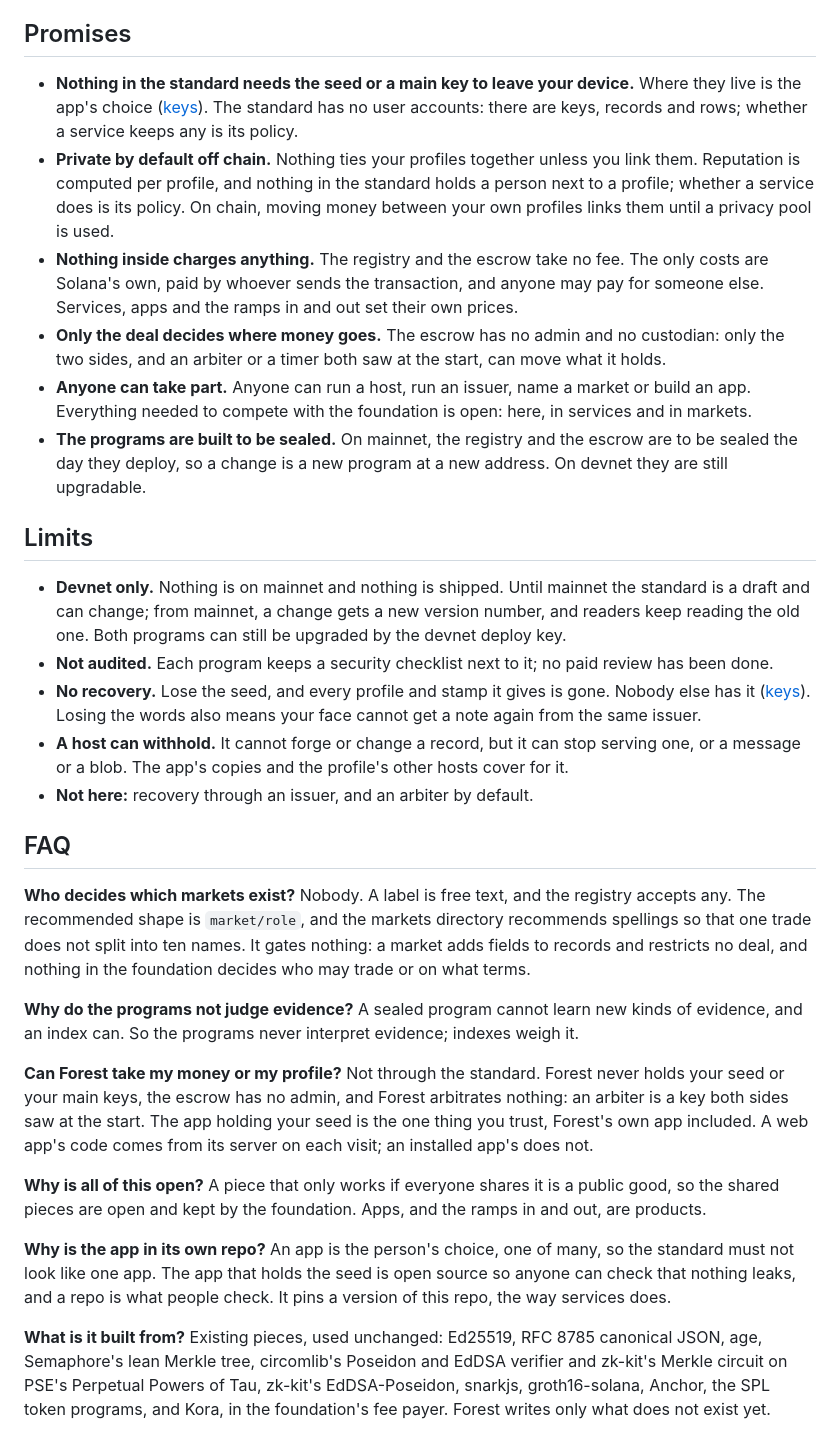
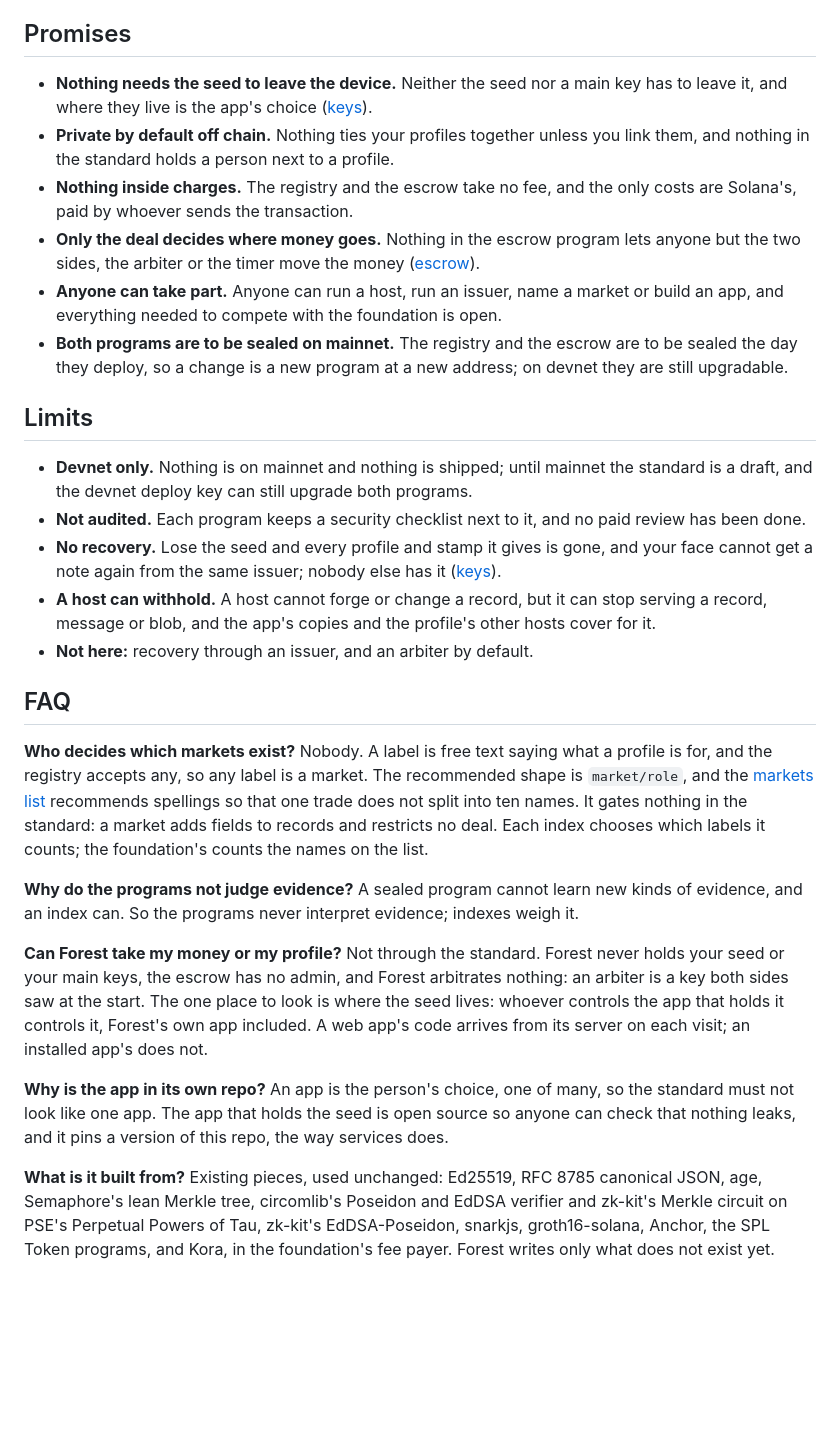
Before and after one commit to foundationforest/forest, a Markdown page: README.md, the part around one of its changes. Rendered like a GitHub page; blank space fills up the shorter version.

Commit message:
readme: top
Co-Authored-By: Claude Sonnet 5.5 <noreply@anthropic.com>
Claude-Session: https://claude.ai/code/session_01B6qERjBHU6ShEfpPkdwCLk

```diff
--- a/README.md
+++ b/README.md
@@ -106,45 +93,41 @@ Planned, not built:
 
 ## Promises
 
-- **Nothing in the standard needs the seed or a main key to leave your device.** Where they live
-  is the app's choice ([keys](keys/README.md)). The standard has no user accounts: there are keys,
-  records and rows; whether a service keeps any is its policy.
-- **Private by default off chain.** Nothing ties your profiles together unless you link them.
-  Reputation is computed per profile, and nothing in the standard holds a person next to a profile;
-  whether a service does is its policy. On chain, moving money between your own profiles links them
-  until a privacy pool is used.
-- **Nothing inside charges anything.** The registry and the escrow take no fee. The only costs are
-  Solana's own, paid by whoever sends the transaction, and anyone may pay for someone else.
-  Services, apps and the ramps in and out set their own prices.
-- **Only the deal decides where money goes.** The escrow has no admin and no custodian: only the
-  two sides, and an arbiter or a timer both saw at the start, can move what it holds.
-- **Anyone can take part.** Anyone can run a host, run an issuer, name a market or build an app.
-  Everything needed to compete with the foundation is open: here, in services and in markets.
-- **The programs are built to be sealed.** On mainnet, the registry and the escrow are to be sealed
-  the day they deploy, so a change is a new program at a new address. On devnet they are still
+- **Nothing needs the seed to leave the device.** Neither the seed nor a main key has to leave it,
+  and where they live is the app's choice ([keys](keys/README.md)).
+- **Private by default off chain.** Nothing ties your profiles together unless you link them, and
+  nothing in the standard holds a person next to a profile.
+- **Nothing inside charges.** The registry and the escrow take no fee, and the only costs are
+  Solana's, paid by whoever sends the transaction.
+- **Only the deal decides where money goes.** Nothing in the escrow program lets anyone but the two
+  sides, the arbiter or the timer move the money ([escrow](escrow/README.md#promises)).
+- **Anyone can take part.** Anyone can run a host, run an issuer, name a market or build an app, and
+  everything needed to compete with the foundation is open.
+- **Both programs are to be sealed on mainnet.** The registry and the escrow are to be sealed the
+  day they deploy, so a change is a new program at a new address; on devnet they are still
   upgradable.
 
 ## Limits
 
-- **Devnet only.** Nothing is on mainnet and nothing is shipped. Until mainnet the standard is a
-  draft and can change; from mainnet, a change gets a new version number, and readers keep reading
-  the old one. Both programs can still be upgraded by the devnet deploy key.
-- **Not audited.** Each program keeps a security checklist next to it; no paid review has been
+- **Devnet only.** Nothing is on mainnet and nothing is shipped; until mainnet the standard is a
+  draft, and the devnet deploy key can still upgrade both programs.
+- **Not audited.** Each program keeps a security checklist next to it, and no paid review has been
   done.
-- **No recovery.** Lose the seed, and every profile and stamp it gives is gone. Nobody else has it
-  ([keys](keys/README.md)). Losing the words also means your face cannot get a note again from the
-  same issuer.
-- **A host can withhold.** It cannot forge or change a record, but it can stop serving one, or a
-  message or a blob. The app's copies and the profile's other hosts cover for it.
+- **No recovery.** Lose the seed and every profile and stamp it gives is gone, and your face cannot
+  get a note again from the same issuer; nobody else has it ([keys](keys/README.md)).
+- **A host can withhold.** A host cannot forge or change a record, but it can stop serving a record,
+  message or blob, and the app's copies and the profile's other hosts cover for it.
 - **Not here:** recovery through an issuer, and an arbiter by default.
 
 ## FAQ
 
 **Who decides which markets exist?**
-Nobody. A label is free text, and the registry accepts any. The recommended shape is `market/role`,
-and the markets directory recommends spellings so that one trade does not split into ten names. It
-gates nothing: a market adds fields to records and restricts no deal, and nothing in the foundation
-decides who may trade or on what terms.
+Nobody. A label is free text saying what a profile is for, and the registry accepts any, so any
+label is a market. The recommended shape is `market/role`, and the
+[markets list](https://github.com/foundationforest/markets) recommends spellings so that one trade
+does not split into ten names. It gates nothing in the standard: a market adds fields to records
+and restricts no deal. Each index chooses which labels it counts; the foundation's counts the names
+on the list.
 
 **Why do the programs not judge evidence?**
 A sealed program cannot learn new kinds of evidence, and an index can. So the programs never
@@ -152,21 +135,17 @@ interpret evidence; indexes weigh it.
 
 **Can Forest take my money or my profile?**
 Not through the standard. Forest never holds your seed or your main keys, the escrow has no admin,
-and Forest arbitrates nothing: an arbiter is a key both sides saw at the start. The app holding your
-seed is the one thing you trust, Forest's own app included. A web app's code comes from its server
-on each visit; an installed app's does not.
-
-**Why is all of this open?**
-A piece that only works if everyone shares it is a public good, so the shared pieces are open and
-kept by the foundation. Apps, and the ramps in and out, are products.
+and Forest arbitrates nothing: an arbiter is a key both sides saw at the start. The one place to
+look is where the seed lives: whoever controls the app that holds it controls it, Forest's own app
+included. A web app's code arrives from its server on each visit; an installed app's does not.
 
 **Why is the app in its own repo?**
 An app is the person's choice, one of many, so the standard must not look like one app. The app
-that holds the seed is open source so anyone can check that nothing leaks, and a repo is what
-people check. It pins a version of this repo, the way services does.
+that holds the seed is open source so anyone can check that nothing leaks, and it pins a version of
+this repo, the way services does.
 
 **What is it built from?**
 Existing pieces, used unchanged: Ed25519, RFC 8785 canonical JSON, age, Semaphore's lean Merkle
 tree, circomlib's Poseidon and EdDSA verifier and zk-kit's Merkle circuit on PSE's Perpetual Powers
-of Tau, zk-kit's EdDSA-Poseidon, snarkjs, groth16-solana, Anchor, the SPL token programs, and Kora,
+of Tau, zk-kit's EdDSA-Poseidon, snarkjs, groth16-solana, Anchor, the SPL Token programs, and Kora,
 in the foundation's fee payer. Forest writes only what does not exist yet.
```
Also changed, not shown: other parts of README.md (+46 -59 lines).
